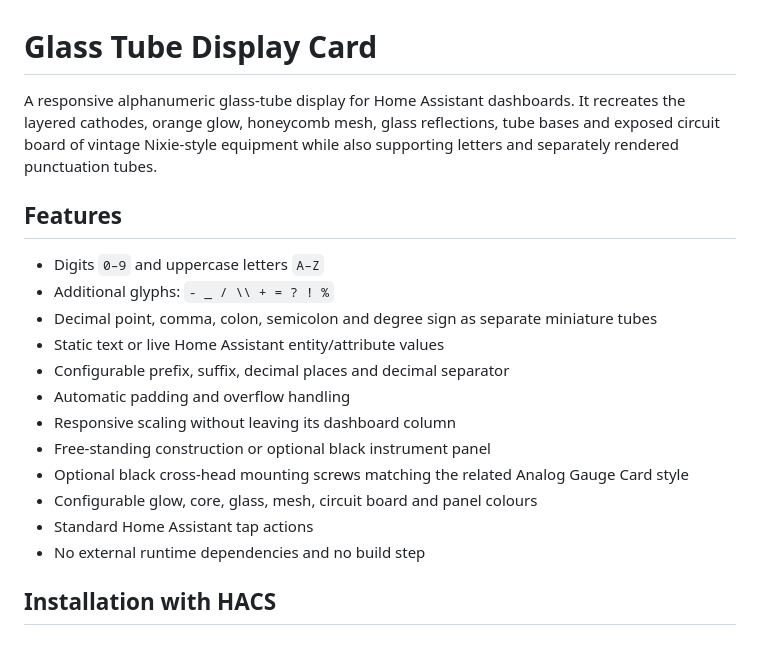
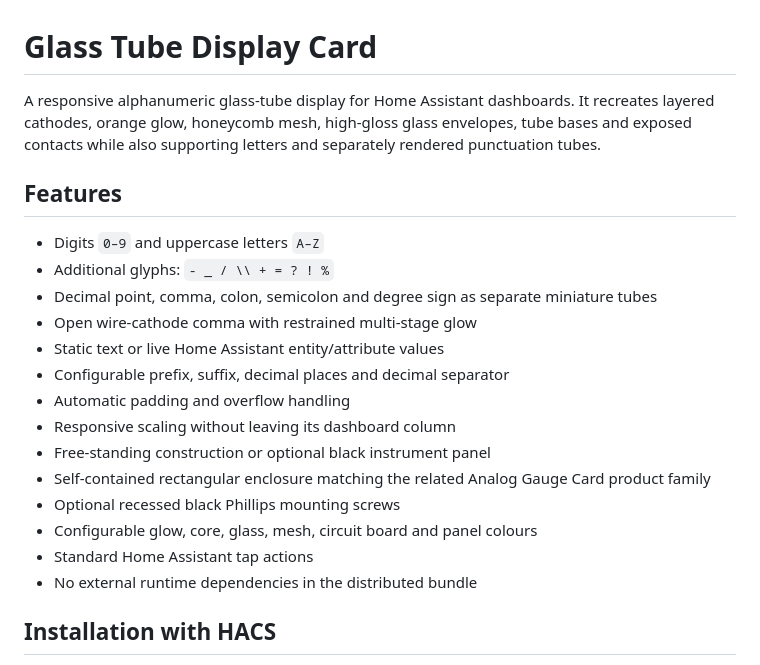
Before and after one commit to loungelizard2018/glass-tube-display-card, a Markdown page: README.md, the part around one of its changes. GitHub-like rendering.

```diff
--- a/README.md
+++ b/README.md
@@ -1,21 +1,23 @@
 # Glass Tube Display Card
 
-A responsive alphanumeric glass-tube display for Home Assistant dashboards. It recreates the layered cathodes, orange glow, honeycomb mesh, glass reflections, tube bases and exposed circuit board of vintage Nixie-style equipment while also supporting letters and separately rendered punctuation tubes.
+A responsive alphanumeric glass-tube display for Home Assistant dashboards. It recreates layered cathodes, orange glow, honeycomb mesh, high-gloss glass envelopes, tube bases and exposed contacts while also supporting letters and separately rendered punctuation tubes.
 
 ## Features
 
 - Digits `0–9` and uppercase letters `A–Z`
 - Additional glyphs: `- _ / \\ + = ? ! %`
 - Decimal point, comma, colon, semicolon and degree sign as separate miniature tubes
+- Open wire-cathode comma with restrained multi-stage glow
 - Static text or live Home Assistant entity/attribute values
 - Configurable prefix, suffix, decimal places and decimal separator
 - Automatic padding and overflow handling
 - Responsive scaling without leaving its dashboard column
 - Free-standing construction or optional black instrument panel
-- Optional black cross-head mounting screws matching the related Analog Gauge Card style
+- Self-contained rectangular enclosure matching the related Analog Gauge Card product family
+- Optional recessed black Phillips mounting screws
 - Configurable glow, core, glass, mesh, circuit board and panel colours
 - Standard Home Assistant tap actions
-- No external runtime dependencies and no build step
+- No external runtime dependencies in the distributed bundle
 
 ## Installation with HACS
 
```
Also changed, not shown: other parts of README.md (+44 -1 lines).
